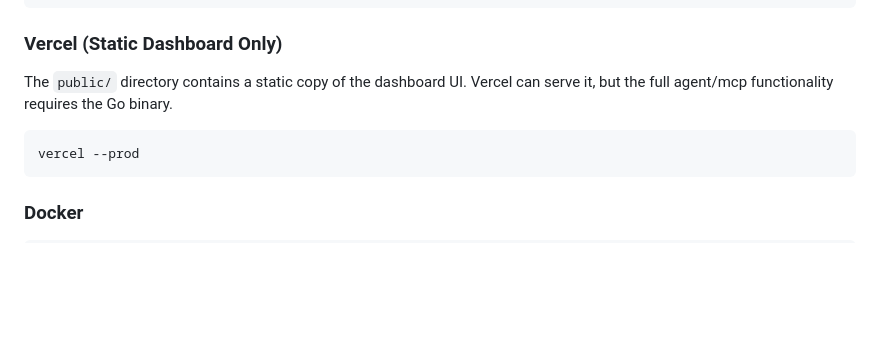
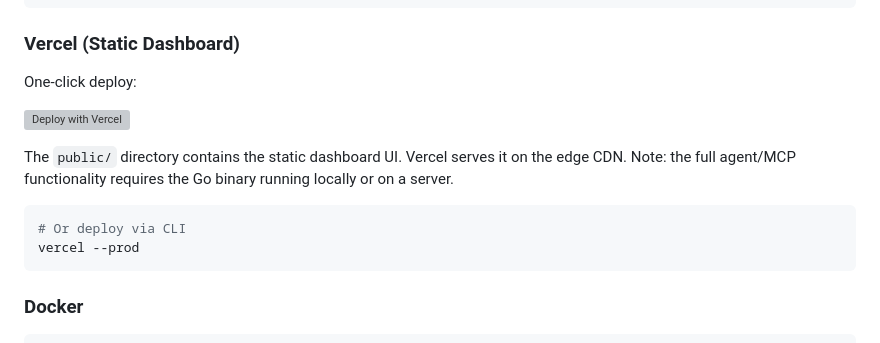
Before and after one commit to mrfelfel/nimfadora-tardis, a Markdown page: README.md, the part around one of its changes. GitHub-like rendering; blank space fills up the shorter version; grey boxes are pictures that could not be loaded.

Commit message:
docs: add Deploy on Vercel one-click button to README

````diff
--- a/README.md
+++ b/README.md
@@ -110,12 +111,17 @@ server {
 }
 ```
 
-### Vercel (Static Dashboard Only)
+### Vercel (Static Dashboard)
 
-The `public/` directory contains a static copy of the dashboard UI.
-Vercel can serve it, but the full agent/mcp functionality requires the Go binary.
+One-click deploy:
+
+[![Deploy with Vercel](https://vercel.com/button)](https://vercel.com/new/clone?repository-url=https%3A%2F%2Fgithub.com%2Fmrfelfel%2Fnimfadora-tardis)
+
+The `public/` directory contains the static dashboard UI. Vercel serves it on the edge CDN.
+Note: the full agent/MCP functionality requires the Go binary running locally or on a server.
 
 ```bash
+# Or deploy via CLI
 vercel --prod
 ```
 
````
Also changed, not shown: other parts of README.md (+1 -0 lines).
